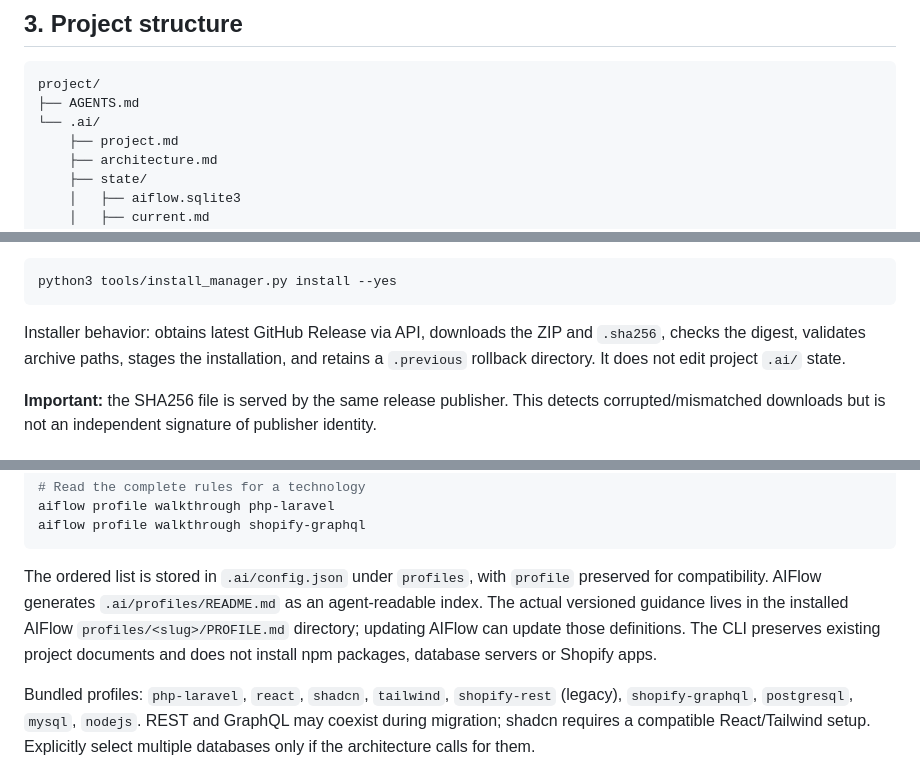
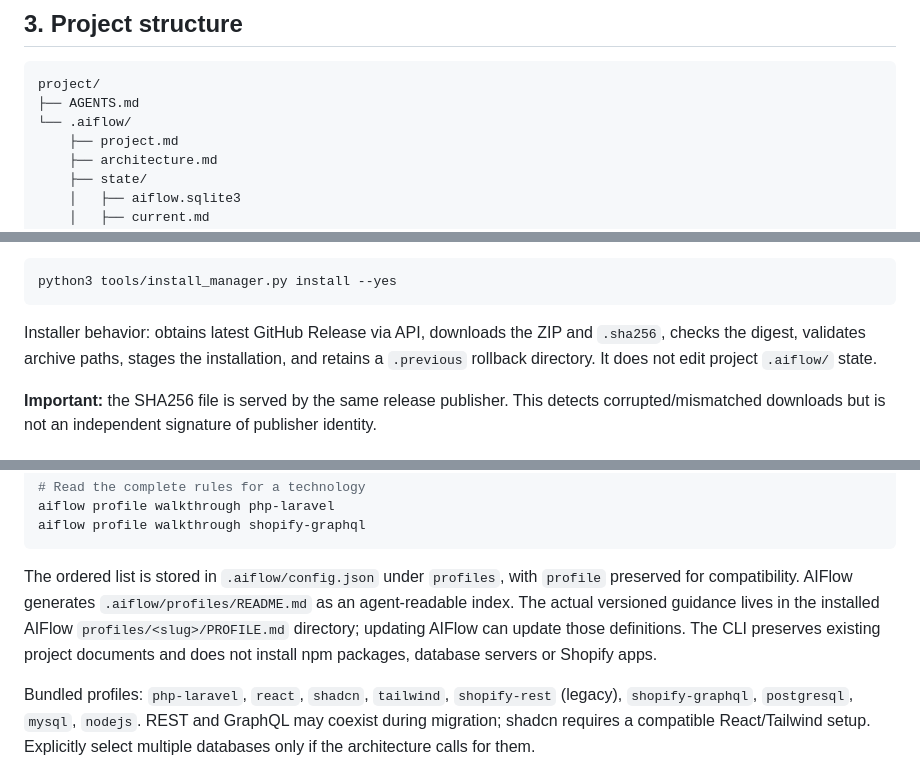
Before and after one commit to alegiac/aiflow, a Markdown page: README.md, 3 parts joined by grey strips. Rendered like a GitHub page.

Commit message:
docs(v1.4.2): canonical .aiflow project layout

````diff
--- a/README.md
+++ b/README.md
@@ -51,7 +51,7 @@ flowchart TD
 ```text
 project/
 ├── AGENTS.md
-└── .ai/
+└── .aiflow/
     ├── project.md
     ├── architecture.md
     ├── state/
@@ -91,7 +91,7 @@ If you already have the repository checked out:
 python3 tools/install_manager.py install --yes
 ```
 
-Installer behavior: obtains latest GitHub Release via API, downloads the ZIP and `.sha256`, checks the digest, validates archive paths, stages the installation, and retains a `.previous` rollback directory. It does not edit project `.ai/` state.
+Installer behavior: obtains latest GitHub Release via API, downloads the ZIP and `.sha256`, checks the digest, validates archive paths, stages the installation, and retains a `.previous` rollback directory. It does not edit project `.aiflow/` state.
 
 **Important:** the SHA256 file is served by the same release publisher. This detects corrupted/mismatched downloads but is not an independent signature of publisher identity.
 
@@ -146,7 +146,7 @@ aiflow profile walkthrough php-laravel
 aiflow profile walkthrough shopify-graphql
 ```
 
-The ordered list is stored in `.ai/config.json` under `profiles`, with `profile` preserved for compatibility. AIFlow generates `.ai/profiles/README.md` as an agent-readable index. The actual versioned guidance lives in the installed AIFlow `profiles/<slug>/PROFILE.md` directory; updating AIFlow can update those definitions. The CLI preserves existing project documents and does not install npm packages, database servers or Shopify apps.
+The ordered list is stored in `.aiflow/config.json` under `profiles`, with `profile` preserved for compatibility. AIFlow generates `.aiflow/profiles/README.md` as an agent-readable index. The actual versioned guidance lives in the installed AIFlow `profiles/<slug>/PROFILE.md` directory; updating AIFlow can update those definitions. The CLI preserves existing project documents and does not install npm packages, database servers or Shopify apps.
 
 Bundled profiles: `php-laravel`, `react`, `shadcn`, `tailwind`, `shopify-rest` (legacy), `shopify-graphql`, `postgresql`, `mysql`, `nodejs`. REST and GraphQL may coexist during migration; shadcn requires a compatible React/Tailwind setup. Explicitly select multiple databases only if the architecture calls for them.
 
````
Also changed, not shown: other parts of README.md (+2 -2 lines).
